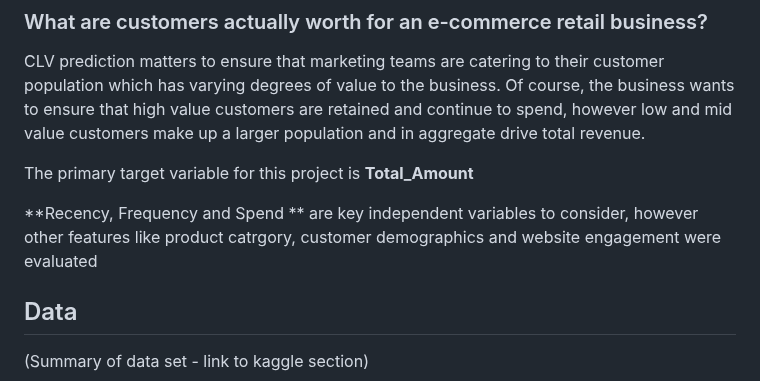
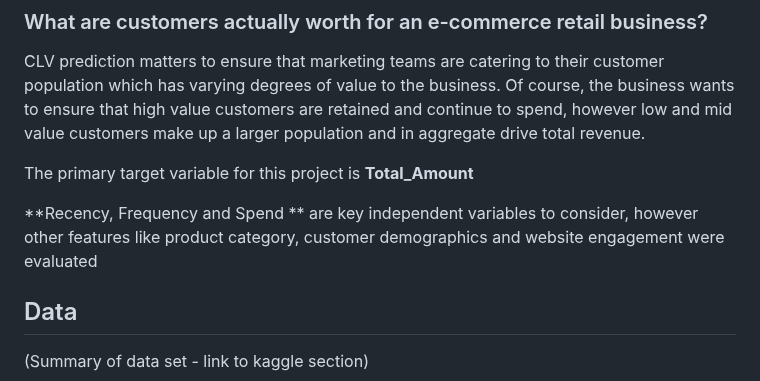
Before and after one commit to rossdw77/CLVProject.github.io, a Markdown page: README.md, the part around one of its changes. Drawn GitHub-style.

```diff
--- a/README.md
+++ b/README.md
@@ -9,7 +9,7 @@ CLV prediction matters to ensure that marketing teams are catering to their cust
 
 The primary target variable for this project is **Total_Amount**
 
-**Recency, Frequency and Spend ** are key independent variables to consider, however other features like product catrgory, customer demographics and website engagement were evaluated
+**Recency, Frequency and Spend ** are key independent variables to consider, however other features like product category, customer demographics and website engagement were evaluated
 
 ## Data
 
```
Also changed, not shown: other parts of README.md (+3 -0 lines).
